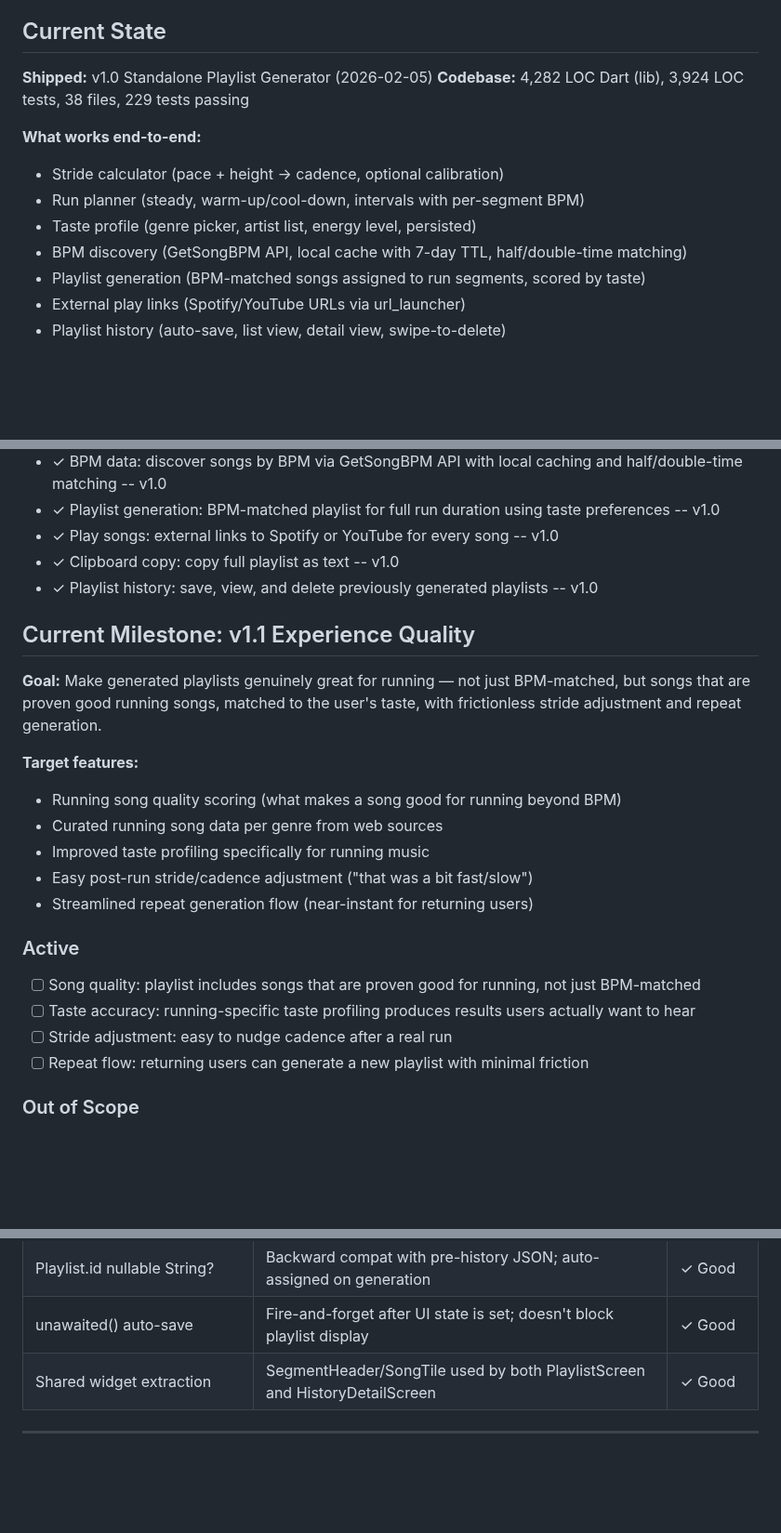
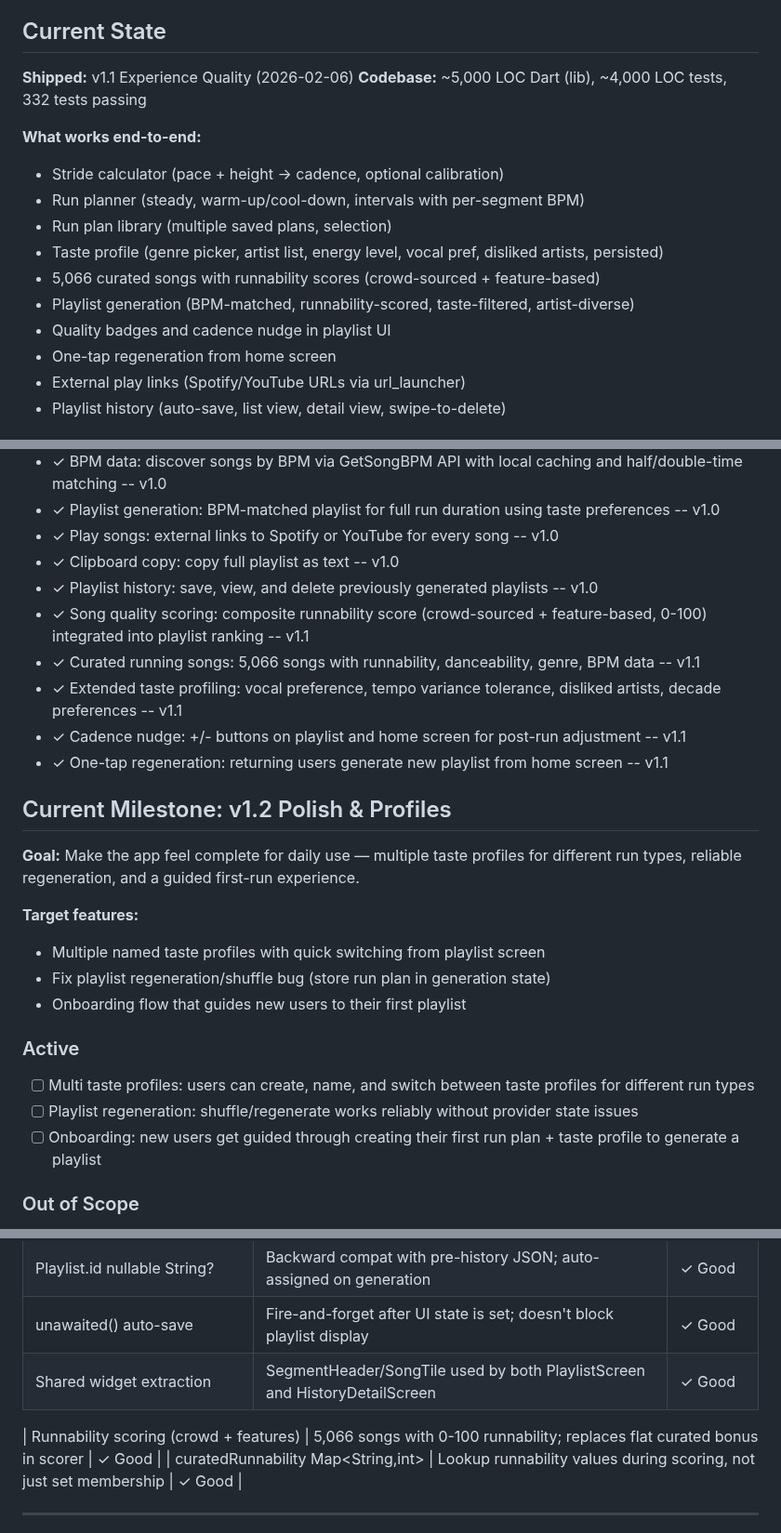
Before and after one commit to Looney-tic/running-playlist-ai, a Markdown page: .planning/PROJECT.md, 3 parts joined by grey strips. Shown at 93% size. Drawn GitHub-style; blank space fills up the shorter version.

Commit message:
docs: start milestone v1.2 Polish & Profiles
Multi taste profiles, regeneration fix, onboarding flow.
Spotify export deferred (Developer Dashboard still blocked).

Co-Authored-By: Claude Opus 4.6 <noreply@anthropic.com>

```diff
--- a/.planning/PROJECT.md
+++ b/.planning/PROJECT.md
@@ -10,15 +10,18 @@ A runner opens the app, enters their run plan, and gets a playlist where every s
 
 ## Current State
 
-**Shipped:** v1.0 Standalone Playlist Generator (2026-02-05)
-**Codebase:** 4,282 LOC Dart (lib), 3,924 LOC tests, 38 files, 229 tests passing
+**Shipped:** v1.1 Experience Quality (2026-02-06)
+**Codebase:** ~5,000 LOC Dart (lib), ~4,000 LOC tests, 332 tests passing
 
 **What works end-to-end:**
 - Stride calculator (pace + height -> cadence, optional calibration)
 - Run planner (steady, warm-up/cool-down, intervals with per-segment BPM)
-- Taste profile (genre picker, artist list, energy level, persisted)
-- BPM discovery (GetSongBPM API, local cache with 7-day TTL, half/double-time matching)
-- Playlist generation (BPM-matched songs assigned to run segments, scored by taste)
+- Run plan library (multiple saved plans, selection)
+- Taste profile (genre picker, artist list, energy level, vocal pref, disliked artists, persisted)
+- 5,066 curated songs with runnability scores (crowd-sourced + feature-based)
+- Playlist generation (BPM-matched, runnability-scored, taste-filtered, artist-diverse)
+- Quality badges and cadence nudge in playlist UI
+- One-tap regeneration from home screen
 - External play links (Spotify/YouTube URLs via url_launcher)
 - Playlist history (auto-save, list view, detail view, swipe-to-delete)
 
@@ -36,24 +39,26 @@ A runner opens the app, enters their run plan, and gets a playlist where every s
 - ✓ Play songs: external links to Spotify or YouTube for every song -- v1.0
 - ✓ Clipboard copy: copy full playlist as text -- v1.0
 - ✓ Playlist history: save, view, and delete previously generated playlists -- v1.0
+- ✓ Song quality scoring: composite runnability score (crowd-sourced + feature-based, 0-100) integrated into playlist ranking -- v1.1
+- ✓ Curated running songs: 5,066 songs with runnability, danceability, genre, BPM data -- v1.1
+- ✓ Extended taste profiling: vocal preference, tempo variance tolerance, disliked artists, decade preferences -- v1.1
+- ✓ Cadence nudge: +/- buttons on playlist and home screen for post-run adjustment -- v1.1
+- ✓ One-tap regeneration: returning users generate new playlist from home screen -- v1.1
 
-## Current Milestone: v1.1 Experience Quality
+## Current Milestone: v1.2 Polish & Profiles
 
-**Goal:** Make generated playlists genuinely great for running — not just BPM-matched, but songs that are proven good running songs, matched to the user's taste, with frictionless stride adjustment and repeat generation.
+**Goal:** Make the app feel complete for daily use — multiple taste profiles for different run types, reliable regeneration, and a guided first-run experience.
 
 **Target features:**
-- Running song quality scoring (what makes a song good for running beyond BPM)
-- Curated running song data per genre from web sources
-- Improved taste profiling specifically for running music
-- Easy post-run stride/cadence adjustment ("that was a bit fast/slow")
-- Streamlined repeat generation flow (near-instant for returning users)
+- Multiple named taste profiles with quick switching from playlist screen
+- Fix playlist regeneration/shuffle bug (store run plan in generation state)
+- Onboarding flow that guides new users to their first playlist
 
 ### Active
 
-- [ ] Song quality: playlist includes songs that are proven good for running, not just BPM-matched
-- [ ] Taste accuracy: running-specific taste profiling produces results users actually want to hear
-- [ ] Stride adjustment: easy to nudge cadence after a real run
-- [ ] Repeat flow: returning users can generate a new playlist with minimal friction
+- [ ] Multi taste profiles: users can create, name, and switch between taste profiles for different run types
+- [ ] Playlist regeneration: shuffle/regenerate works reliably without provider state issues
+- [ ] Onboarding: new users get guided through creating their first run plan + taste profile to generate a playlist
 
 ### Out of Scope
 
@@ -103,4 +108,7 @@ A runner opens the app, enters their run plan, and gets a playlist where every s
 | unawaited() auto-save | Fire-and-forget after UI state is set; doesn't block playlist display | ✓ Good |
 | Shared widget extraction | SegmentHeader/SongTile used by both PlaylistScreen and HistoryDetailScreen | ✓ Good |
 
+| Runnability scoring (crowd + features) | 5,066 songs with 0-100 runnability; replaces flat curated bonus in scorer | ✓ Good |
+| curatedRunnability Map<String,int> | Lookup runnability values during scoring, not just set membership | ✓ Good |
+
 ---
```
Also changed, not shown: other parts of .planning/PROJECT.md (+1 -1 lines), .planning/STATE.md (+5 -5 lines).
